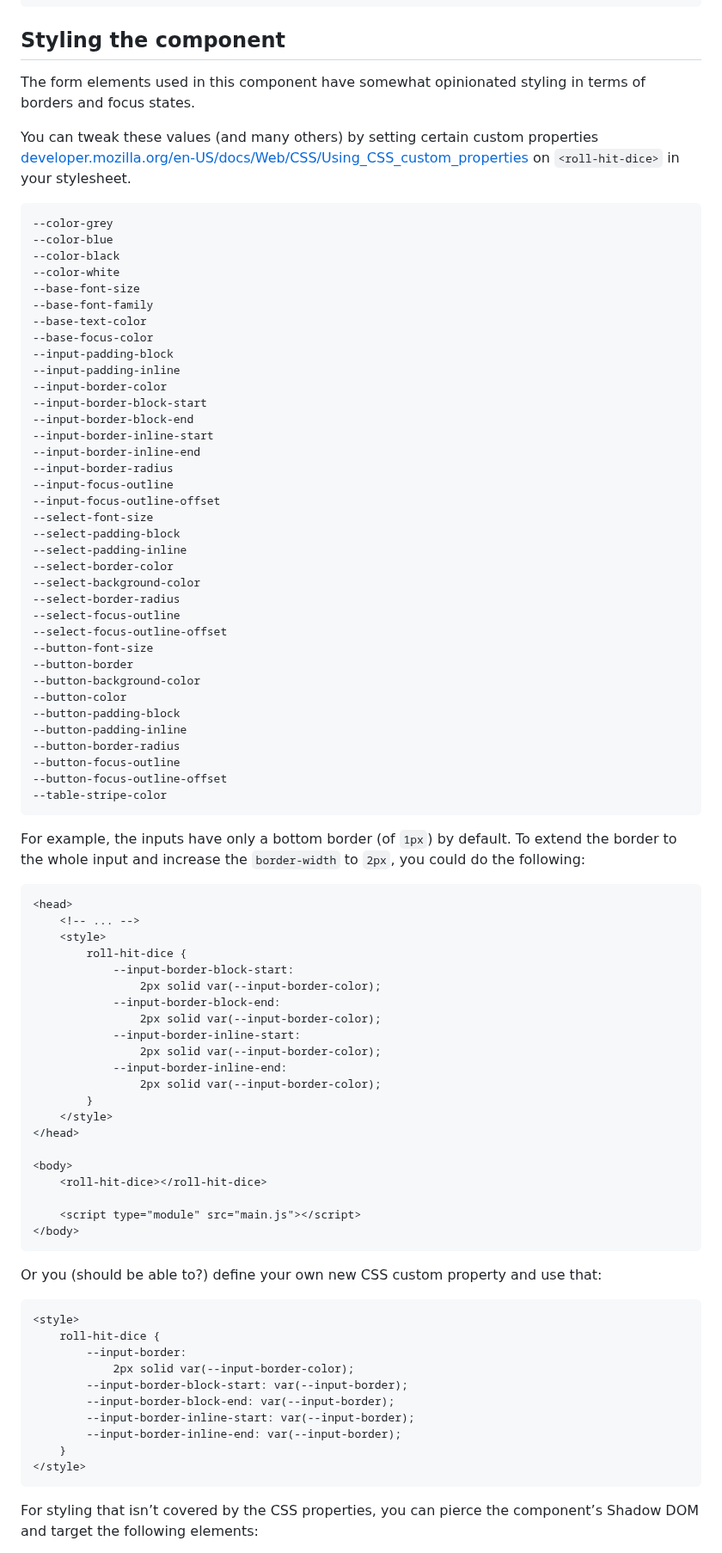
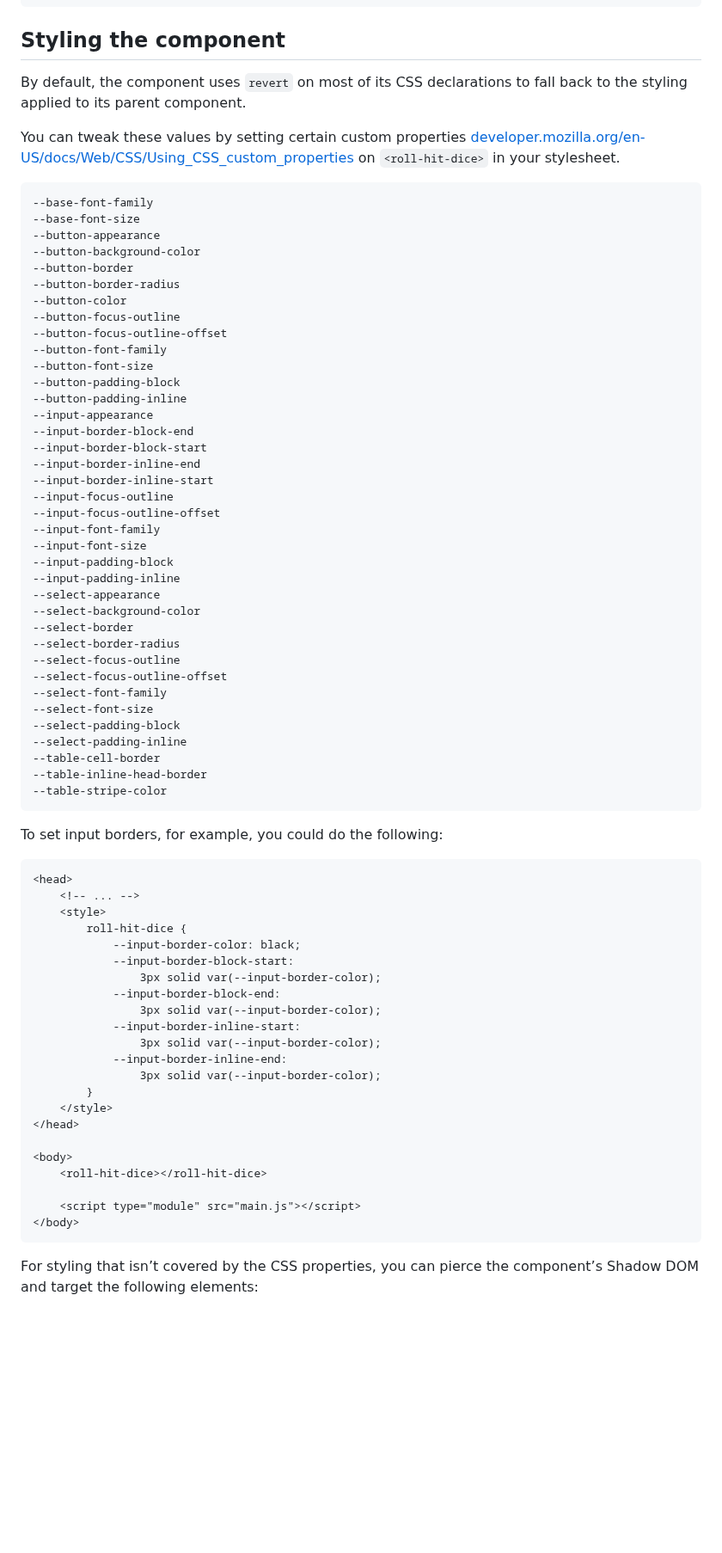
Before and after one commit to christophermiles/hit-point-range, a Markdown page: README.md, the part around one of its changes. Shown at 86% size. Rendered like a GitHub page; blank space fills up the shorter version.

Commit message:
README updates #1

````diff
--- a/README.md
+++ b/README.md
@@ -49,64 +49,66 @@ npm run serve
 
 ## Styling the component
 
-The form elements used in this component have somewhat opinionated styling in terms of borders and focus states.
+By default, the component uses `revert` on most of its CSS declarations to fall back to the styling applied to its parent component.
 
-You can tweak these values (and many others) by setting certain custom properties [developer.mozilla.org/en-US/docs/Web/CSS/Using_CSS_custom_properties](https://developer.mozilla.org/en-US/docs/Web/CSS/Using_CSS_custom_properties) on `<roll-hit-dice>` in your stylesheet.
+You can tweak these values by setting certain custom properties [developer.mozilla.org/en-US/docs/Web/CSS/Using_CSS_custom_properties](https://developer.mozilla.org/en-US/docs/Web/CSS/Using_CSS_custom_properties) on `<roll-hit-dice>` in your stylesheet.
 
 ```
---color-grey
---color-blue
---color-black
---color-white
+--base-font-family
 --base-font-size
---base-font-family
---base-text-color
---base-focus-color
+--button-appearance
+--button-background-color
+--button-border
+--button-border-radius
+--button-color
+--button-focus-outline
+--button-focus-outline-offset
+--button-font-family
+--button-font-size
+--button-padding-block
+--button-padding-inline
+--input-appearance
+--input-border-block-end
+--input-border-block-start
+--input-border-inline-end
+--input-border-inline-start
+--input-focus-outline
+--input-focus-outline-offset
+--input-font-family
+--input-font-size
 --input-padding-block
 --input-padding-inline
---input-border-color
---input-border-block-start
---input-border-block-end
---input-border-inline-start
---input-border-inline-end
---input-border-radius
---input-focus-outline
---input-focus-outline-offset
+--select-appearance
+--select-background-color
+--select-border
+--select-border-radius
+--select-focus-outline
+--select-focus-outline-offset
+--select-font-family
 --select-font-size
 --select-padding-block
 --select-padding-inline
---select-border-color
---select-background-color
---select-border-radius
---select-focus-outline
---select-focus-outline-offset
---button-font-size
---button-border
---button-background-color
---button-color
---button-padding-block
---button-padding-inline
---button-border-radius
---button-focus-outline
---button-focus-outline-offset
+--table-cell-border
+--table-inline-head-border
 --table-stripe-color
 ```
 
-For example, the inputs have only a bottom border (of `1px`) by default. To extend the border to the whole input and increase the `border-width` to `2px`, you could do the following:
+To set input borders, for example, you could do the following:
 
 ```html
 <head>
     <!-- ... -->
     <style>
         roll-hit-dice {
+            --input-border-color: black;
             --input-border-block-start:
-                2px solid var(--input-border-color);
+                3px solid var(--input-border-color);
             --input-border-block-end:
-                2px solid var(--input-border-color);
+                3px solid var(--input-border-color);
             --input-border-inline-start:
-                2px solid var(--input-border-color);
+                3px solid var(--input-border-color);
             --input-border-inline-end:
-                2px solid var(--input-border-color);
+                3px solid var(--input-border-color);
         }
     </style>
 </head>
@@ -118,21 +120,6 @@ For example, the inputs have only a bottom border (of `1px`) by default. To exte
 </body>
 ```
 
-Or you (should be able to?) define your own new CSS custom property and use that:
-
-```html
-<style>
-    roll-hit-dice {
-        --input-border:
-            2px solid var(--input-border-color);
-        --input-border-block-start: var(--input-border);
-        --input-border-block-end: var(--input-border);
-        --input-border-inline-start: var(--input-border);
-        --input-border-inline-end: var(--input-border);
-    }
-</style>
-```
-
 For styling that isn’t covered by the CSS properties, you can pierce the component’s Shadow DOM and target the following elements:
 
 - The dice count `<input>`
````
Also changed, not shown: other parts of README.md (+17 -9 lines).
